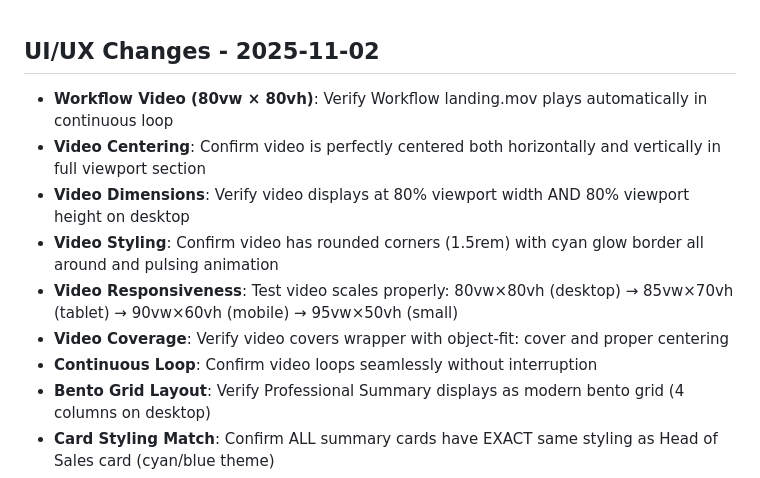
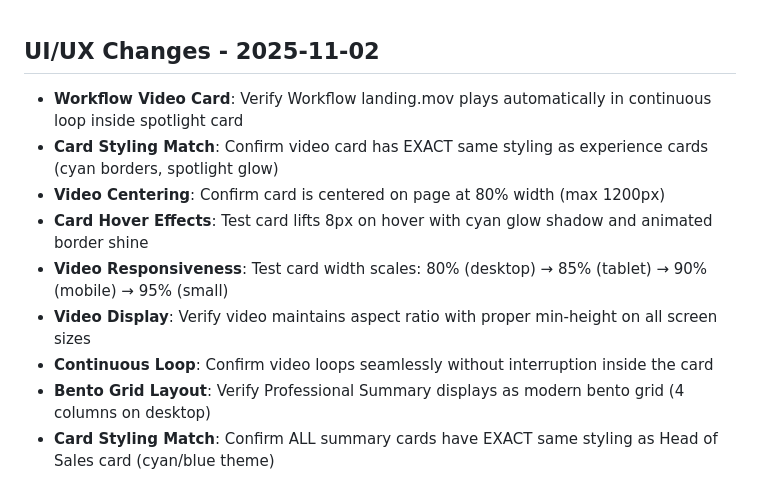
Before and after one commit to Janar2510/janar-kuusk-portfolio, a Markdown page: DeploymentChecklist.md, the part around the change. GitHub-like rendering.

Commit message:
Update documentation for video card placement

```diff
--- a/DeploymentChecklist.md
+++ b/DeploymentChecklist.md
@@ -1,11 +1,11 @@
 ## UI/UX Changes - 2025-11-02
-- **Workflow Video (80vw × 80vh)**: Verify Workflow landing.mov plays automatically in continuous loop
-- **Video Centering**: Confirm video is perfectly centered both horizontally and vertically in full viewport section
-- **Video Dimensions**: Verify video displays at 80% viewport width AND 80% viewport height on desktop
-- **Video Styling**: Confirm video has rounded corners (1.5rem) with cyan glow border all around and pulsing animation
-- **Video Responsiveness**: Test video scales properly: 80vw×80vh (desktop) → 85vw×70vh (tablet) → 90vw×60vh (mobile) → 95vw×50vh (small)
-- **Video Coverage**: Verify video covers wrapper with object-fit: cover and proper centering
-- **Continuous Loop**: Confirm video loops seamlessly without interruption
+- **Workflow Video Card**: Verify Workflow landing.mov plays automatically in continuous loop inside spotlight card
+- **Card Styling Match**: Confirm video card has EXACT same styling as experience cards (cyan borders, spotlight glow)
+- **Video Centering**: Confirm card is centered on page at 80% width (max 1200px)
+- **Card Hover Effects**: Test card lifts 8px on hover with cyan glow shadow and animated border shine
+- **Video Responsiveness**: Test card width scales: 80% (desktop) → 85% (tablet) → 90% (mobile) → 95% (small)
+- **Video Display**: Verify video maintains aspect ratio with proper min-height on all screen sizes
+- **Continuous Loop**: Confirm video loops seamlessly without interruption inside the card
 - **Bento Grid Layout**: Verify Professional Summary displays as modern bento grid (4 columns on desktop)
 - **Card Styling Match**: Confirm ALL summary cards have EXACT same styling as Head of Sales card (cyan/blue theme)
 - **Animated Borders**: Verify gradient borders animate and shine on hover (cyan to purple gradient)
```
Also changed, not shown: changelog.md (+9 -9 lines).
